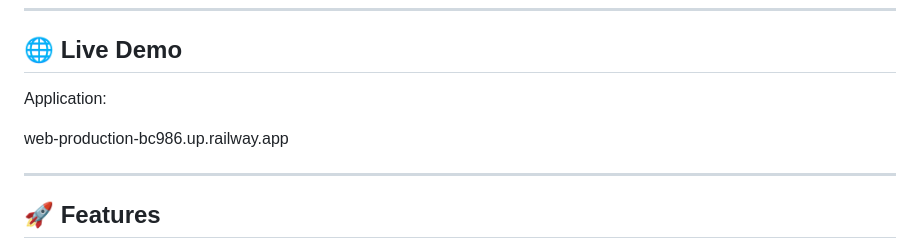
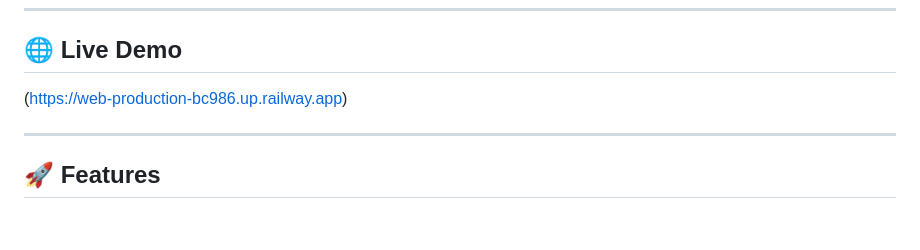
Before and after one commit to Juliya-L/finance-tracker, a Markdown page: README.md, the part around the change. Rendered like a GitHub page; blank space fills up the shorter version.

Commit message:
Fix README live demo link

```diff
--- a/README.md
+++ b/README.md
@@ -4,10 +4,7 @@ REST API for personal finance management built with Django REST Framework.
 
 ---
 ## 🌐 Live Demo
-
-Application:
-
-web-production-bc986.up.railway.app
+(https://web-production-bc986.up.railway.app)
 
 
 ---
```
